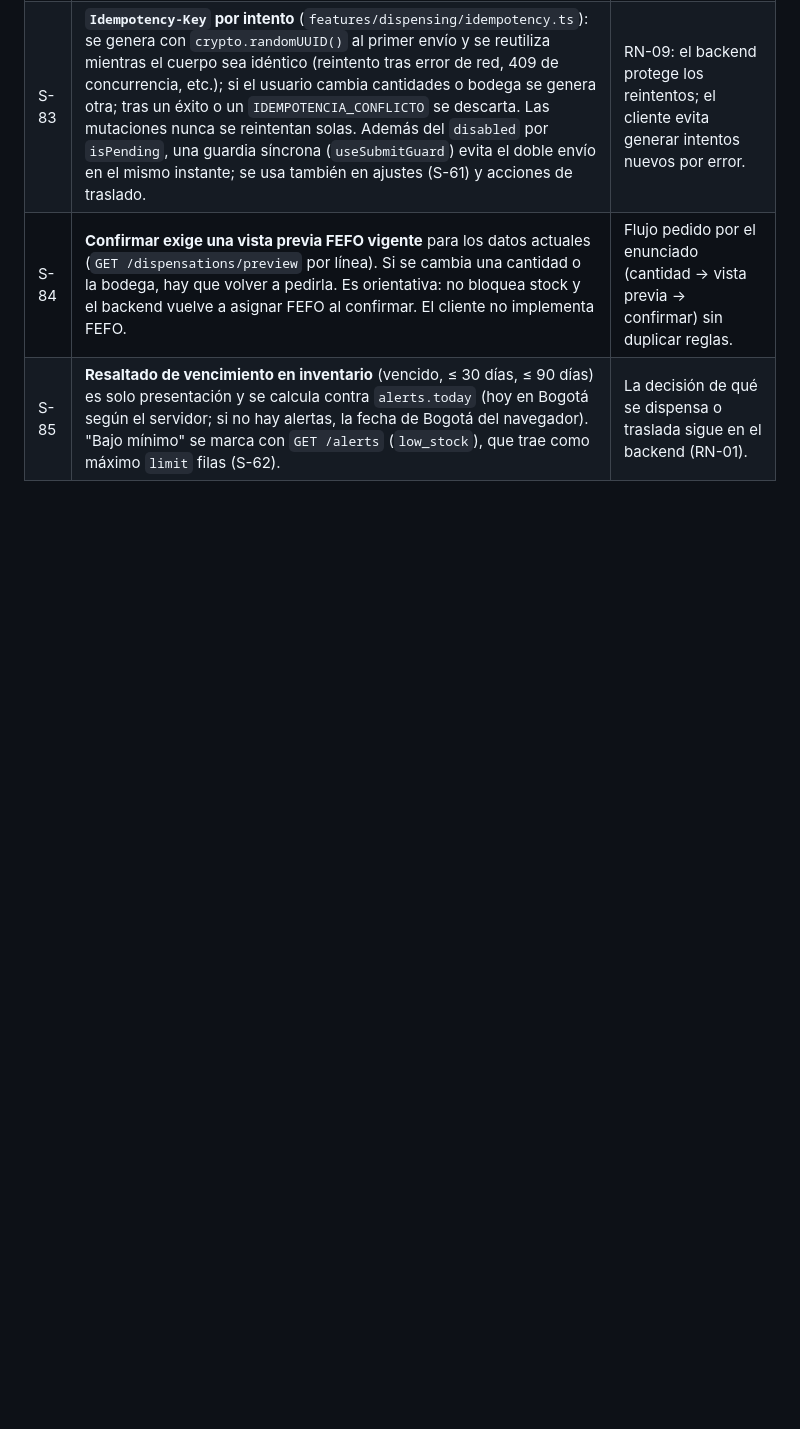
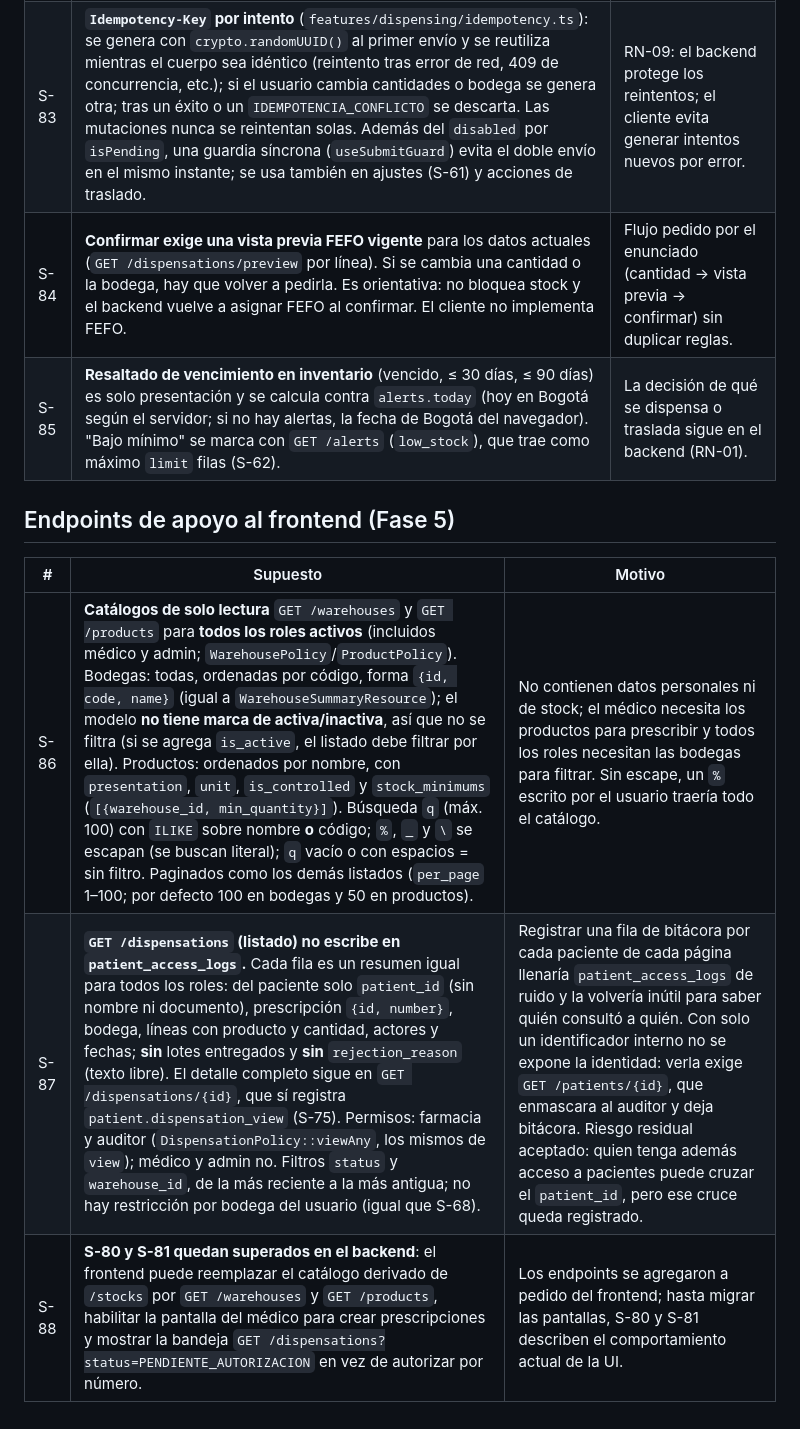
Before and after one commit to DanielAmador0007/Fartmar, a Markdown page: docs/supuestos.md, the part around the change. GitHub-like rendering; blank space fills up the shorter version.

Commit message:
docs: supuestos S-86 a S-88 y registro de IA de los endpoints de apoyo
Co-Authored-By: Claude Opus 5.5 <noreply@anthropic.com>

```diff
--- a/docs/supuestos.md
+++ b/docs/supuestos.md
@@ -146,3 +146,11 @@ Decisiones tomadas ante ambigüedades del enunciado (sección 8: "toma una decis
 | S-83 | **`Idempotency-Key` por intento** (`features/dispensing/idempotency.ts`): se genera con `crypto.randomUUID()` al primer envío y se reutiliza mientras el cuerpo sea idéntico (reintento tras error de red, 409 de concurrencia, etc.); si el usuario cambia cantidades o bodega se genera otra; tras un éxito o un `IDEMPOTENCIA_CONFLICTO` se descarta. Las mutaciones nunca se reintentan solas. Además del `disabled` por `isPending`, una guardia síncrona (`useSubmitGuard`) evita el doble envío en el mismo instante; se usa también en ajustes (S-61) y acciones de traslado. | RN-09: el backend protege los reintentos; el cliente evita generar intentos nuevos por error. |
 | S-84 | **Confirmar exige una vista previa FEFO vigente** para los datos actuales (`GET /dispensations/preview` por línea). Si se cambia una cantidad o la bodega, hay que volver a pedirla. Es orientativa: no bloquea stock y el backend vuelve a asignar FEFO al confirmar. El cliente no implementa FEFO. | Flujo pedido por el enunciado (cantidad → vista previa → confirmar) sin duplicar reglas. |
 | S-85 | **Resaltado de vencimiento en inventario** (vencido, ≤ 30 días, ≤ 90 días) es solo presentación y se calcula contra `alerts.today` (hoy en Bogotá según el servidor; si no hay alertas, la fecha de Bogotá del navegador). "Bajo mínimo" se marca con `GET /alerts` (`low_stock`), que trae como máximo `limit` filas (S-62). | La decisión de qué se dispensa o traslada sigue en el backend (RN-01). |
+
+## Endpoints de apoyo al frontend (Fase 5)
+
+| # | Supuesto | Motivo |
+|---|---|---|
+| S-86 | **Catálogos de solo lectura** `GET /warehouses` y `GET /products` para **todos los roles activos** (incluidos médico y admin; `WarehousePolicy`/`ProductPolicy`). Bodegas: todas, ordenadas por código, forma `{id, code, name}` (igual a `WarehouseSummaryResource`); el modelo **no tiene marca de activa/inactiva**, así que no se filtra (si se agrega `is_active`, el listado debe filtrar por ella). Productos: ordenados por nombre, con `presentation`, `unit`, `is_controlled` y `stock_minimums` (`[{warehouse_id, min_quantity}]`). Búsqueda `q` (máx. 100) con `ILIKE` sobre nombre **o** código; `%`, `_` y `\` se escapan (se buscan literal); `q` vacío o con espacios = sin filtro. Paginados como los demás listados (`per_page` 1–100; por defecto 100 en bodegas y 50 en productos). | No contienen datos personales ni de stock; el médico necesita los productos para prescribir y todos los roles necesitan las bodegas para filtrar. Sin escape, un `%` escrito por el usuario traería todo el catálogo. |
+| S-87 | **`GET /dispensations` (listado) no escribe en `patient_access_logs`.** Cada fila es un resumen igual para todos los roles: del paciente solo `patient_id` (sin nombre ni documento), prescripción `{id, number}`, bodega, líneas con producto y cantidad, actores y fechas; **sin** lotes entregados y **sin** `rejection_reason` (texto libre). El detalle completo sigue en `GET /dispensations/{id}`, que sí registra `patient.dispensation_view` (S-75). Permisos: farmacia y auditor (`DispensationPolicy::viewAny`, los mismos de `view`); médico y admin no. Filtros `status` y `warehouse_id`, de la más reciente a la más antigua; no hay restricción por bodega del usuario (igual que S-68). | Registrar una fila de bitácora por cada paciente de cada página llenaría `patient_access_logs` de ruido y la volvería inútil para saber quién consultó a quién. Con solo un identificador interno no se expone la identidad: verla exige `GET /patients/{id}`, que enmascara al auditor y deja bitácora. Riesgo residual aceptado: quien tenga además acceso a pacientes puede cruzar el `patient_id`, pero ese cruce queda registrado. |
+| S-88 | **S-80 y S-81 quedan superados en el backend**: el frontend puede reemplazar el catálogo derivado de `/stocks` por `GET /warehouses` y `GET /products`, habilitar la pantalla del médico para crear prescripciones y mostrar la bandeja `GET /dispensations?status=PENDIENTE_AUTORIZACION` en vez de autorizar por número. | Los endpoints se agregaron a pedido del frontend; hasta migrar las pantallas, S-80 y S-81 describen el comportamiento actual de la UI. |
```
Also changed, not shown: docs/ai-log.md (+20 -0 lines).
